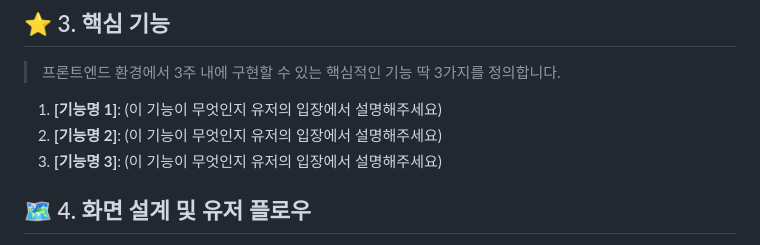
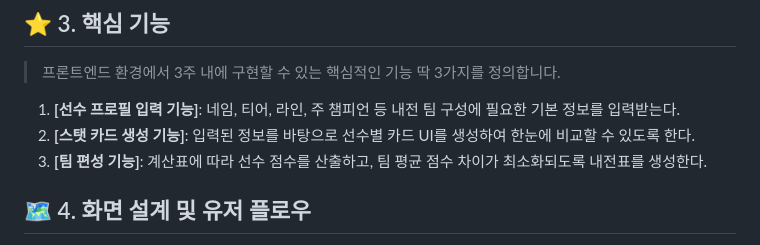
Before and after one commit to hjk0930/frontend-3, a Markdown page: README.md, the part around the change. GitHub-like rendering.

Commit message:
docs: 담당 파트 기획안 작성 완료

```diff
--- a/README.md
+++ b/README.md
@@ -15,9 +15,9 @@
 
 ## ⭐ 3. 핵심 기능
 > 프론트엔드 환경에서 3주 내에 구현할 수 있는 핵심적인 기능 딱 3가지를 정의합니다.
-1. **[기능명 1]**: (이 기능이 무엇인지 유저의 입장에서 설명해주세요)
-2. **[기능명 2]**: (이 기능이 무엇인지 유저의 입장에서 설명해주세요)
-3. **[기능명 3]**: (이 기능이 무엇인지 유저의 입장에서 설명해주세요)
+1. **[선수 프로필 입력 기능]**: 네임, 티어, 라인, 주 챔피언 등 내전 팀 구성에 필요한 기본 정보를 입력받는다.
+2. **[스탯 카드 생성 기능]**: 입력된 정보를 바탕으로 선수별 카드 UI를 생성하여 한눈에 비교할 수 있도록 한다.
+3. **[팀 편성 기능]**: 계산표에 따라 선수 점수를 산출하고, 팀 평균 점수 차이가 최소화되도록 내전표를 생성한다.
 
 ## 🗺️ 4. 화면 설계 및 유저 플로우
 * 사용자가 우리 웹사이트에 접속하여 목표를 달성하기까지의 클릭 흐름을 단계별로 작성합니다.
```
